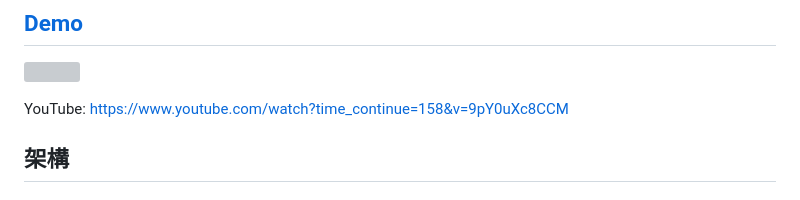
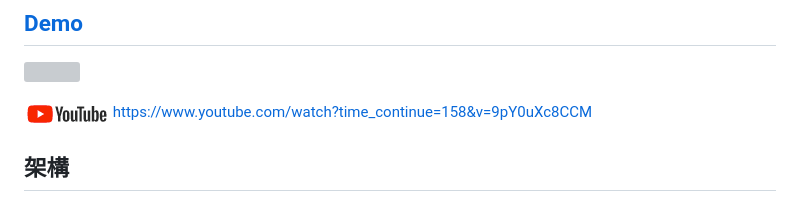
Before and after one commit to Temportest/IoT-final-project, a Markdown page: README.md, the part around the change. Drawn GitHub-style; pictures changed too: Screenshot/youtube.png (added); grey boxes are pictures that could not be loaded.

```diff
--- a/README.md
+++ b/README.md
@@ -12,7 +12,7 @@
 
 ![](./Screenshot/demo.gif)
 
-YouTube: https://www.youtube.com/watch?time_continue=158&v=9pY0uXc8CCM
+![](./Screenshot/youtube.png) https://www.youtube.com/watch?time_continue=158&v=9pY0uXc8CCM
 
 ## 架構
 ![](./image/slider/slider10.PNG)
```
